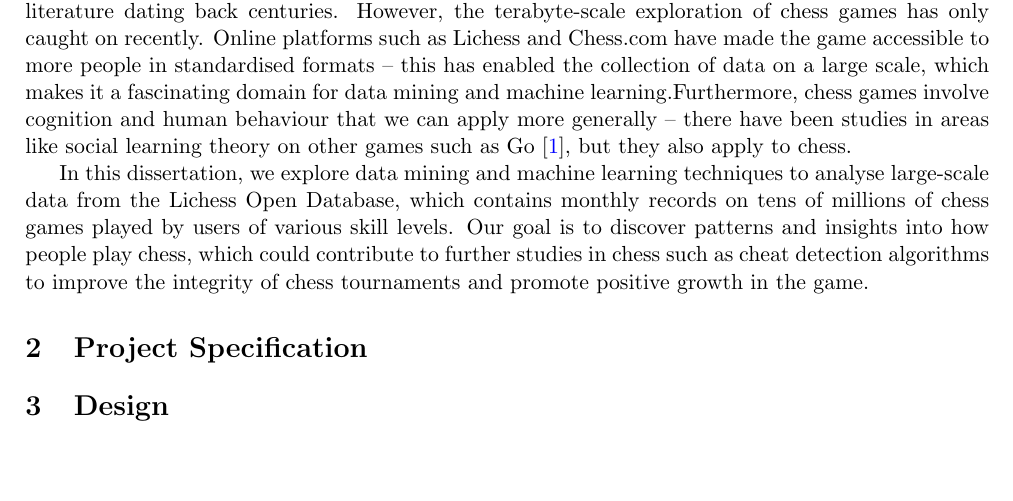
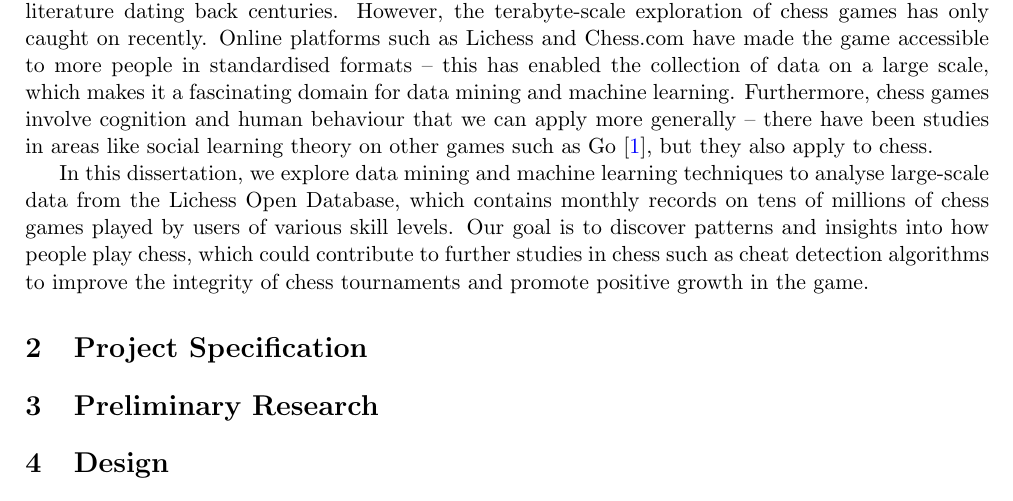
Before and after one commit to IsaacCheng9/machine-learning-in-chess, a LaTeX paper (docs/Final Report/main.tex): part of page 2 of 12, cut so that both start at the same text, the shorter picture padded with empty space. Compiled offline with pdfLaTeX.

Commit message:
Fix missing space, add preliminary research section

```diff
--- a/docs/Final Report/main.tex
+++ b/docs/Final Report/main.tex
@@ -41,11 +41,14 @@ Signature: \hrulefill
 \newpage
 
 \section{Introduction}
-Chess is one of the oldest and most popular board games globally -- it has a rich history and vast literature dating back centuries. However, the terabyte-scale exploration of chess games has only caught on recently.  Online platforms such as Lichess and Chess.com have made the game accessible to more people in standardised formats -- this has enabled the collection of data on a large scale, which makes it a fascinating domain for data mining and machine learning.Furthermore, chess games involve cognition and human behaviour that we can apply more generally -- there have been studies in areas like social learning theory on other games such as Go \cite{beheim2014strategic}, but they also apply to chess.
+Chess is one of the oldest and most popular board games globally -- it has a rich history and vast literature dating back centuries. However, the terabyte-scale exploration of chess games has only caught on recently.  Online platforms such as Lichess and Chess.com have made the game accessible to more people in standardised formats -- this has enabled the collection of data on a large scale, which makes it a fascinating domain for data mining and machine learning. Furthermore, chess games involve cognition and human behaviour that we can apply more generally -- there have been studies in areas like social learning theory on other games such as Go \cite{beheim2014strategic}, but they also apply to chess.
 
 In this dissertation, we explore data mining and machine learning techniques to analyse large-scale data from the Lichess Open Database, which contains monthly records on tens of millions of chess games played by users of various skill levels. Our goal is to discover patterns and insights into how people play chess, which could contribute to further studies in chess such as cheat detection algorithms to improve the integrity of chess tournaments and promote positive growth in the game.
 
 \section{Project Specification}
+
+\section{Preliminary Research}
+
 
 \section{Design}
 
```
Also changed, not shown: docs/Final Report/main.pdf.
